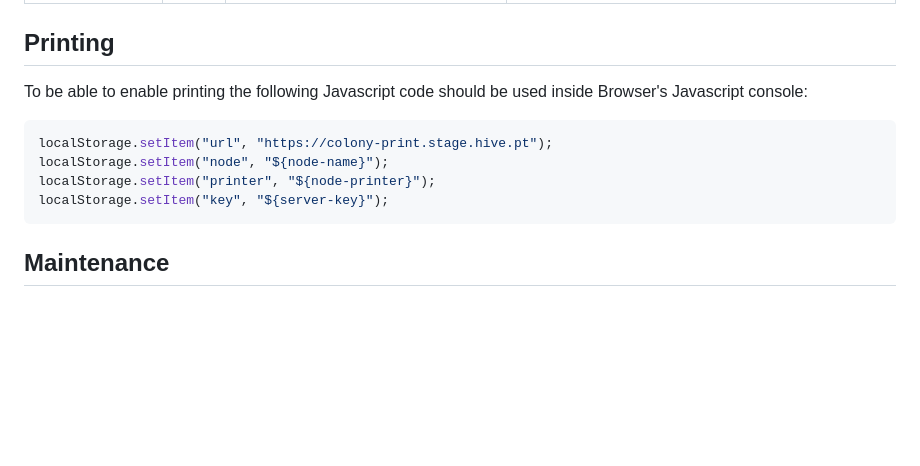
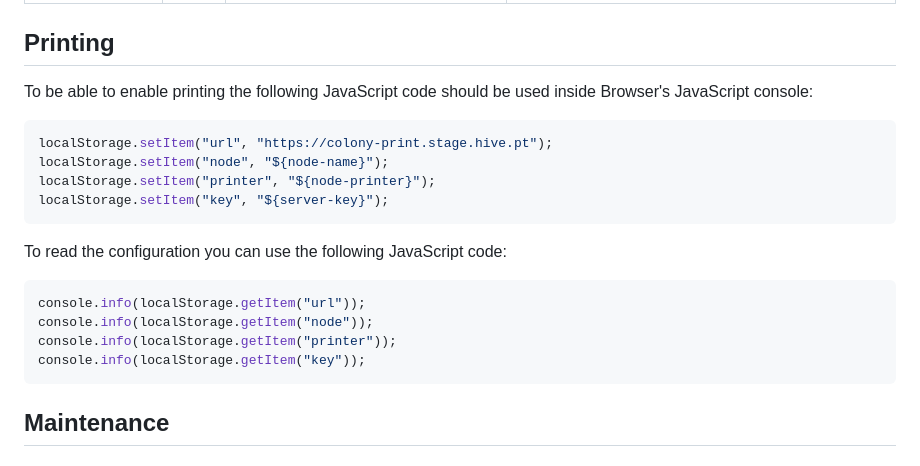
Before and after one commit to hivesolutions/signatur, a Markdown page: README.md, the part around the change. GitHub-like rendering; blank space fills up the shorter version.

Commit message:
chore: new readme entry

````diff
--- a/README.md
+++ b/README.md
@@ -30,13 +30,22 @@ Supported file format include:
 
 ## Printing
 
-To be able to enable printing the following Javascript code should be used inside Browser's Javascript console:
+To be able to enable printing the following JavaScript code should be used inside Browser's JavaScript console:
 
 ```javascript
 localStorage.setItem("url", "https://colony-print.stage.hive.pt");
 localStorage.setItem("node", "${node-name}");
 localStorage.setItem("printer", "${node-printer}");
 localStorage.setItem("key", "${server-key}");
+```
+
+To read the configuration you can use the following JavaScript code:
+
+```javascript
+console.info(localStorage.getItem("url"));
+console.info(localStorage.getItem("node"));
+console.info(localStorage.getItem("printer"));
+console.info(localStorage.getItem("key"));
 ```
 
 ## Maintenance
````
